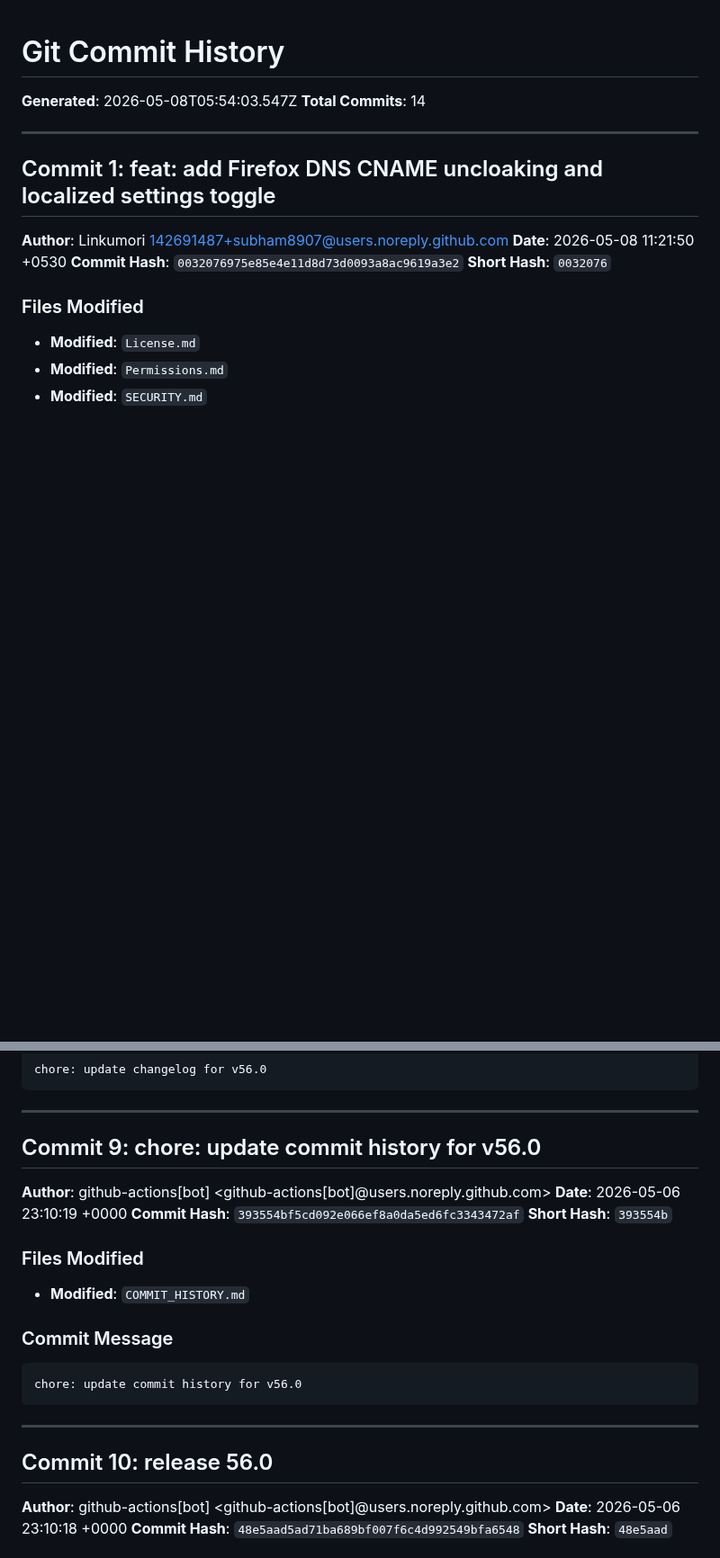
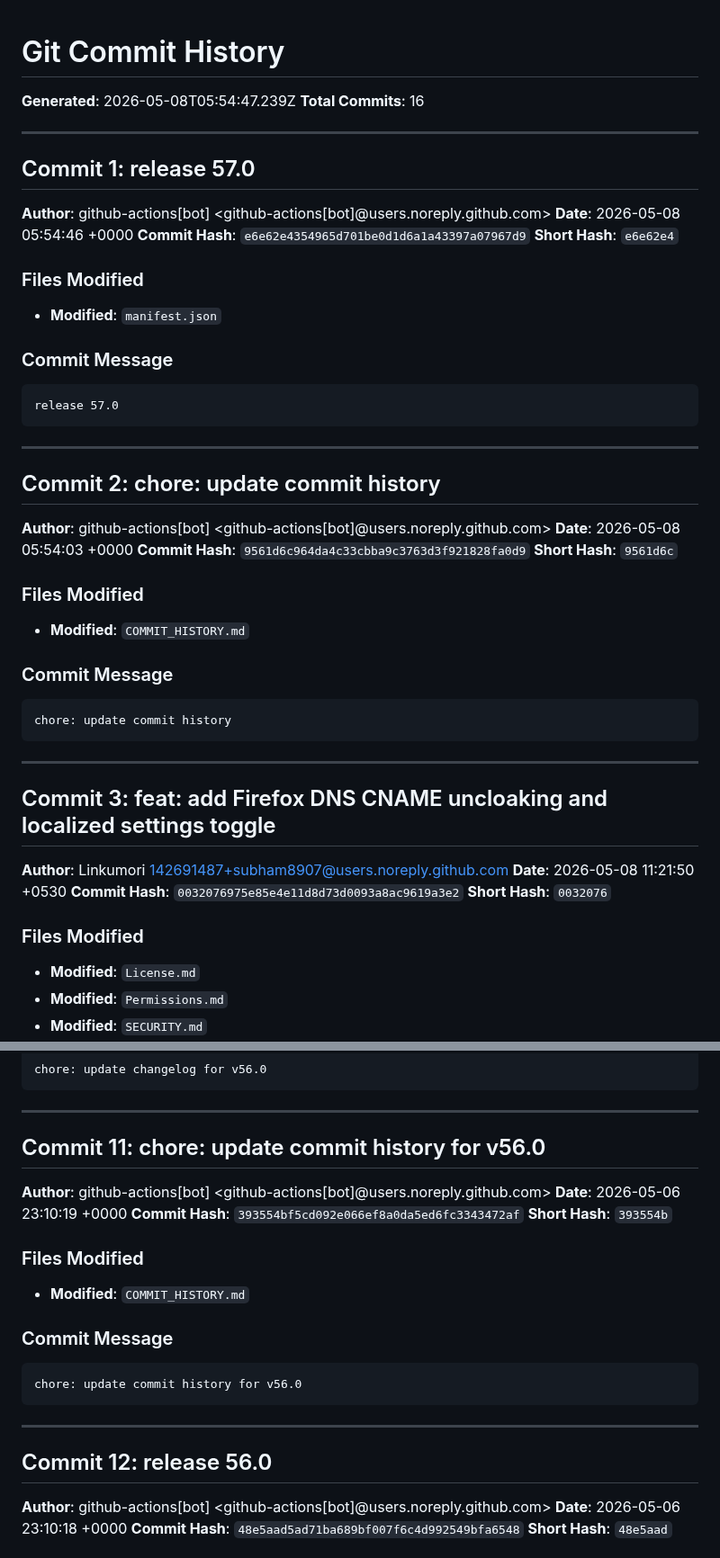
Before and after one commit to Linkumori/Linkumori-Addon, a Markdown page: COMMIT_HISTORY.md, 2 parts joined by grey strips. Shown at 90% size. Rendered like a GitHub page; blank space fills up the shorter version.

Commit message:
chore: update commit history for v57.0

````diff
--- a/COMMIT_HISTORY.md
+++ b/COMMIT_HISTORY.md
@@ -1,11 +1,49 @@
 # Git Commit History
 
-**Generated**: 2026-05-08T05:54:03.547Z
-**Total Commits**: 14
+**Generated**: 2026-05-08T05:54:47.239Z
+**Total Commits**: 16
 
 ---
 
-## Commit 1: feat: add Firefox DNS CNAME uncloaking and localized settings toggle
+## Commit 1: release 57.0
+
+**Author**: github-actions[bot] <github-actions[bot]@users.noreply.github.com>
+**Date**: 2026-05-08 05:54:46 +0000
+**Commit Hash**: `e6e62e4354965d701be0d1d6a1a43397a07967d9`
+**Short Hash**: `e6e62e4`
+
+### Files Modified
+
+- **Modified**: `manifest.json`
+
+### Commit Message
+
+```
+release 57.0
+```
+
+---
+
+## Commit 2: chore: update commit history
+
+**Author**: github-actions[bot] <github-actions[bot]@users.noreply.github.com>
+**Date**: 2026-05-08 05:54:03 +0000
+**Commit Hash**: `9561d6c964da4c33cbba9c3763d3f921828fa0d9`
+**Short Hash**: `9561d6c`
+
+### Files Modified
+
+- **Modified**: `COMMIT_HISTORY.md`
+
+### Commit Message
+
+```
+chore: update commit history
+```
+
+---
+
+## Commit 3: feat: add Firefox DNS CNAME uncloaking and localized settings toggle
 
 **Author**: Linkumori <142691487+subham8907@users.noreply.github.com>
 **Date**: 2026-05-08 11:21:50 +0530
@@ -226,7 +264,7 @@ chore: update changelog for v56.0
 
 ---
 
-## Commit 9: chore: update commit history for v56.0
+## Commit 11: chore: update commit history for v56.0
 
 **Author**: github-actions[bot] <github-actions[bot]@users.noreply.github.com>
 **Date**: 2026-05-06 23:10:19 +0000
@@ -245,7 +283,7 @@ chore: update commit history for v56.0
 
 ---
 
-## Commit 10: release 56.0
+## Commit 12: release 56.0
 
 **Author**: github-actions[bot] <github-actions[bot]@users.noreply.github.com>
 **Date**: 2026-05-06 23:10:18 +0000
````
Also changed, not shown: other parts of COMMIT_HISTORY.md (+12 -12 lines).
